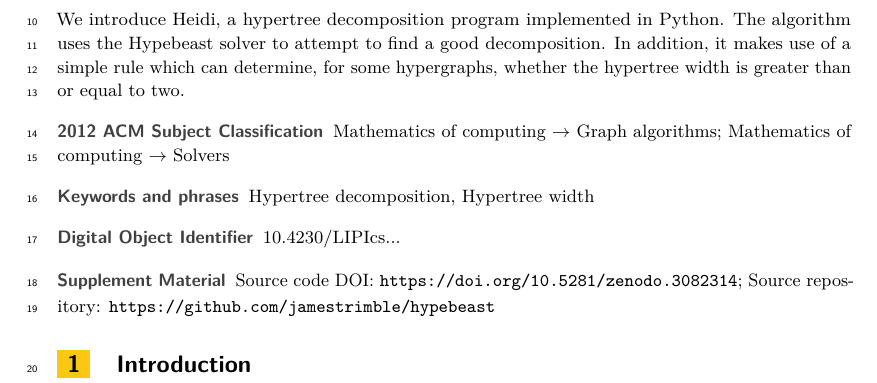
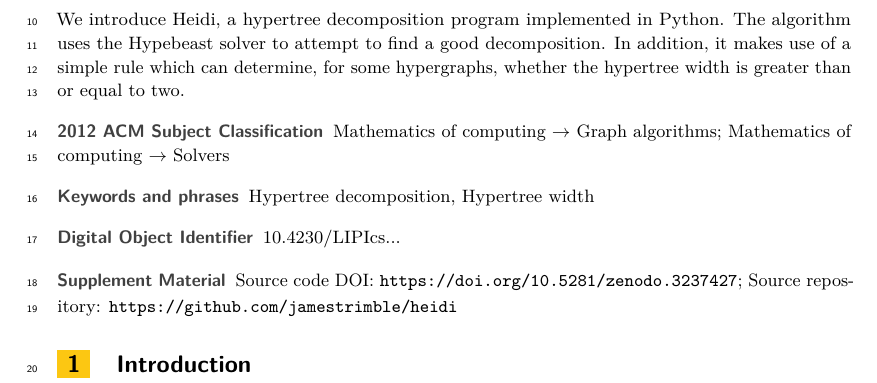
Before and after one commit to jamestrimble/heidi, a LaTeX paper (description/heidi-description.tex): part of page 1 of 2, cut so that both start at the same text. Compiled offline with pdfLaTeX.

Commit message:
Fixed URLs

```diff
--- a/description/heidi-description.tex
+++ b/description/heidi-description.tex
@@ -42,7 +42,7 @@
 \relatedversion{}%optional, e.g. full version hosted on arXiv, HAL, or other respository/website
 %\relatedversion{A full version of the paper is available at \url{...}.}
 
-\supplement{Source code DOI: \url{https://doi.org/10.5281/zenodo.3082314}; Source repository: \url{https://github.com/jamestrimble/hypebeast}}%optional, e.g. related research data, source code, ... hosted on a repository like zenodo, figshare, GitHub, ...
+\supplement{Source code DOI: \url{https://doi.org/10.5281/zenodo.3237427}; Source repository: \url{https://github.com/jamestrimble/heidi}}%optional, e.g. related research data, source code, ... hosted on a repository like zenodo, figshare, GitHub, ...
 
 %\funding{(Optional) general funding statement \dots}%optional, to capture a funding statement, which applies to all authors. Please enter author specific funding statements as fifth argument of the \author macro.
 
```
